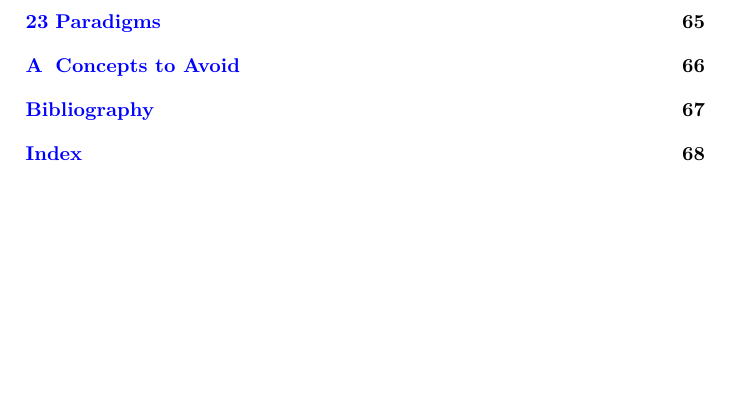
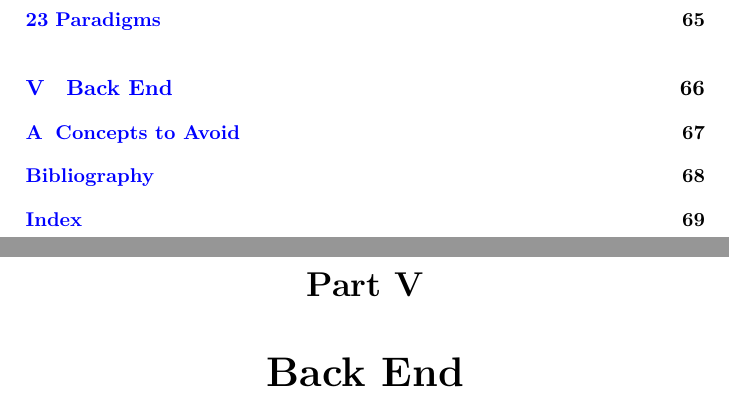
Before and after one commit to aslakjohansen/progintro, a LaTeX thesis (doc/document.tex): part of page 5 of 70 before the commit and two parts of pages 5 and 66 of 71 after it, the two joined at a grey line, cut so that both start at the same text, the shorter picture padded with empty space. Compiled offline with XeLaTeX; a LaTeX package or settings file that is missing is left out.

Commit message:
Added a back end part for make the appendix, bibliography and index not show up in the pdf index as part of the tooling part

```diff
--- a/doc/document.tex
+++ b/doc/document.tex
@@ -197,6 +197,7 @@
 
 % back end
 
+\part{Back End}
 \appendix
 \chapter{Concepts to Avoid}
 
```
